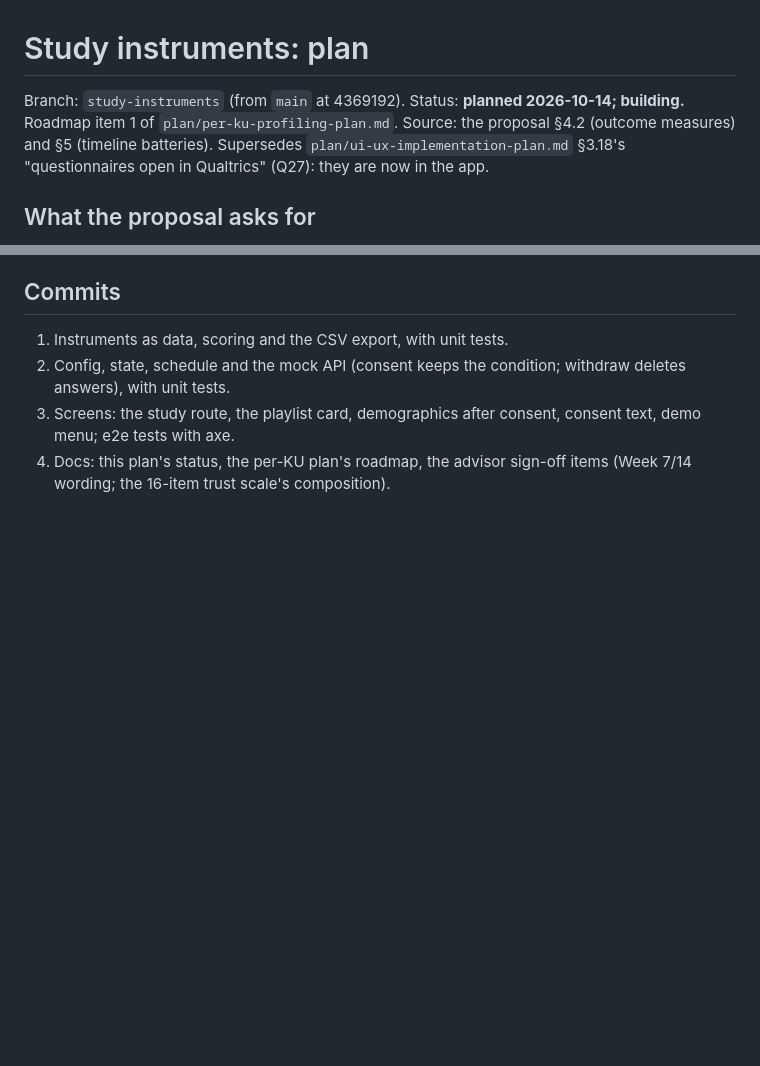
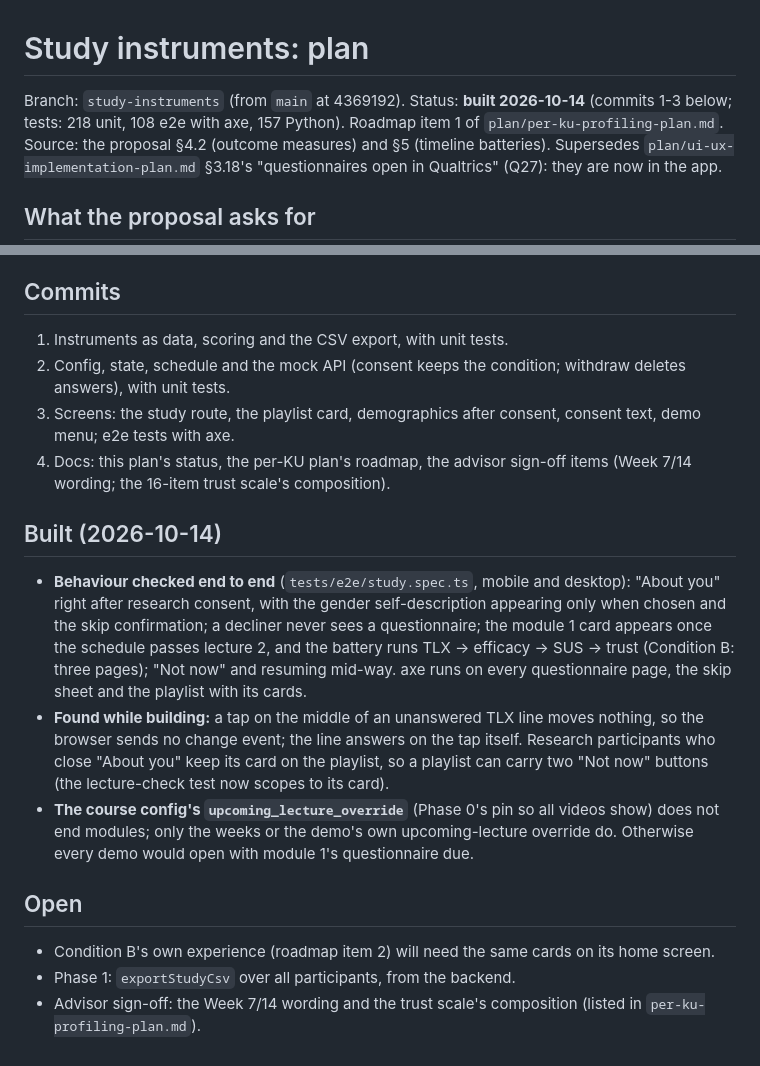
Before and after one commit to KimShota/syllabyte, a Markdown page: plan/study-instruments-plan.md, 2 parts joined by grey strips. Drawn GitHub-style; blank space fills up the shorter version.

Commit message:
Record the study instruments as built, and the advisor sign-off items they add
Co-Authored-By: Claude Opus 5.5 <noreply@anthropic.com>

```diff
--- a/plan/study-instruments-plan.md
+++ b/plan/study-instruments-plan.md
@@ -1,6 +1,6 @@
 # Study instruments: plan
 
-Branch: `study-instruments` (from `main` at 4369192). Status: **planned 2026-10-14; building.**
+Branch: `study-instruments` (from `main` at 4369192). Status: **built 2026-10-14** (commits 1-3 below; tests: 218 unit, 108 e2e with axe, 157 Python).
 Roadmap item 1 of `plan/per-ku-profiling-plan.md`. Source: the proposal §4.2 (outcome measures) and §5 (timeline batteries).
 Supersedes `plan/ui-ux-implementation-plan.md` §3.18's "questionnaires open in Qualtrics" (Q27): they are now in the app.
 
@@ -103,3 +103,21 @@ Ergonomics* 4(1)); it was taken from secondary sources that agree on the items a
 3. Screens: the study route, the playlist card, demographics after consent, consent text, demo menu; e2e tests with axe.
 4. Docs: this plan's status, the per-KU plan's roadmap, the advisor sign-off items (Week 7/14 wording; the 16-item trust scale's
    composition).
+
+## Built (2026-10-14)
+
+- **Behaviour checked end to end** (`tests/e2e/study.spec.ts`, mobile and desktop): "About you" right after research consent, with
+  the gender self-description appearing only when chosen and the skip confirmation; a decliner never sees a questionnaire; the
+  module 1 card appears once the schedule passes lecture 2, and the battery runs TLX → efficacy → SUS → trust (Condition B: three
+  pages); "Not now" and resuming mid-way. axe runs on every questionnaire page, the skip sheet and the playlist with its cards.
+- **Found while building:** a tap on the middle of an unanswered TLX line moves nothing, so the browser sends no change event; the
+  line answers on the tap itself. Research participants who close "About you" keep its card on the playlist, so a playlist can carry
+  two "Not now" buttons (the lecture-check test now scopes to its card).
+- **The course config's `upcoming_lecture_override`** (Phase 0's pin so all videos show) does not end modules; only the weeks or
+  the demo's own upcoming-lecture override do. Otherwise every demo would open with module 1's questionnaire due.
+
+## Open
+
+- Condition B's own experience (roadmap item 2) will need the same cards on its home screen.
+- Phase 1: `exportStudyCsv` over all participants, from the backend.
+- Advisor sign-off: the Week 7/14 wording and the trust scale's composition (listed in `per-ku-profiling-plan.md`).
```
Also changed, not shown: plan/per-ku-profiling-plan.md (+9 -4 lines).
